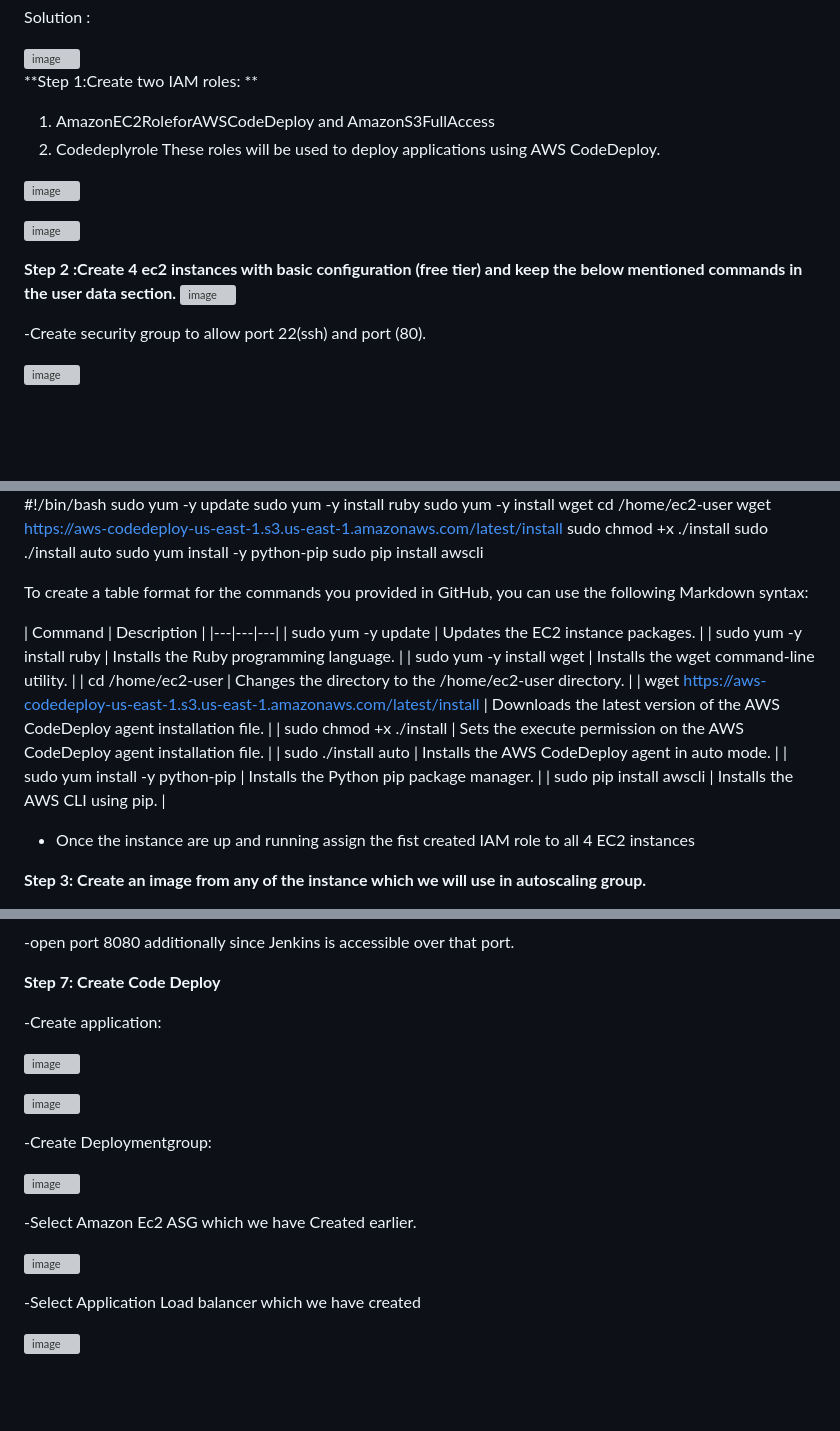
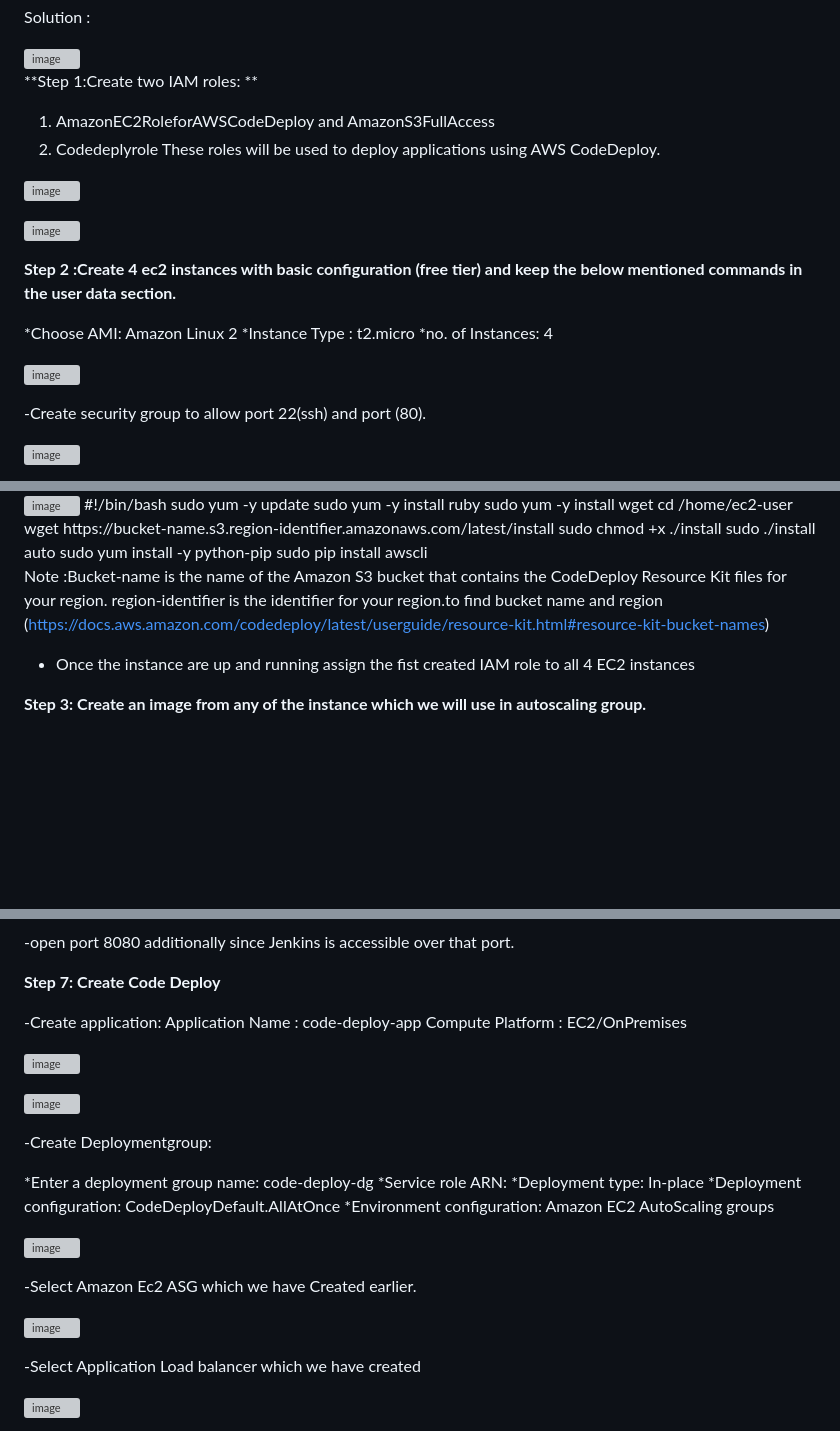
Before and after one commit to Vicky2KR/CI-CD-using-Jenkins-and-AWS-Codedeploy, a Markdown page: README.md, 3 parts joined by grey strips. Drawn GitHub-style; blank space fills up the shorter version; grey boxes are pictures that could not be loaded.

```diff
--- a/README.md
+++ b/README.md
@@ -22,6 +22,7 @@ Solution :
 
 
 **Step 1:Create two IAM roles: **
+
 1. AmazonEC2RoleforAWSCodeDeploy and AmazonS3FullAccess
 2. Codedeplyrole
 These roles will be used to deploy applications using AWS CodeDeploy.
@@ -33,6 +34,11 @@ These roles will be used to deploy applications using AWS CodeDeploy.
 
 
 **Step 2 :Create 4 ec2 instances with basic configuration (free tier) and keep the below  mentioned commands in the user data section.**
+
+*Choose AMI: Amazon Linux 2
+*Instance Type : t2.micro
+*no. of Instances: 4
+
 ![image](https://github.com/Vicky2KR/Code-deploy/assets/115537512/ba0ff7dc-d853-4558-a138-d1bfdaf33346)
 
 -Create security group to allow port 22(ssh) and port (80).
@@ -46,25 +53,13 @@ sudo yum -y update
 sudo yum -y install ruby
 sudo yum -y install wget
 cd /home/ec2-user
-wget https://aws-codedeploy-us-east-1.s3.us-east-1.amazonaws.com/latest/install
+wget https://bucket-name.s3.region-identifier.amazonaws.com/latest/install
 sudo chmod +x ./install
 sudo ./install auto
 sudo yum install -y python-pip
 sudo pip install awscli
 
-To create a table format for the commands you provided in GitHub, you can use the following Markdown syntax:
-
-| Command | Description |
-|---|---|---|
-| sudo yum -y update | Updates the EC2 instance packages. |
-| sudo yum -y install ruby | Installs the Ruby programming language. |
-| sudo yum -y install wget | Installs the wget command-line utility. |
-| cd /home/ec2-user | Changes the directory to the /home/ec2-user directory. |
-| wget https://aws-codedeploy-us-east-1.s3.us-east-1.amazonaws.com/latest/install | Downloads the latest version of the AWS CodeDeploy agent installation file. |
-| sudo chmod +x ./install | Sets the execute permission on the AWS CodeDeploy agent installation file. |
-| sudo ./install auto | Installs the AWS CodeDeploy agent in auto mode. |
-| sudo yum install -y python-pip | Installs the Python pip package manager. |
-| sudo pip install awscli | Installs the AWS CLI using pip. |
+Note :Bucket-name is the name of the Amazon S3 bucket that contains the CodeDeploy Resource Kit files for your region. region-identifier is the identifier for your region.to find bucket name and region (https://docs.aws.amazon.com/codedeploy/latest/userguide/resource-kit.html#resource-kit-bucket-names)
 
 * Once the instance are up and running assign the fist created IAM role to all 4 EC2 instances
 
@@ -132,6 +127,8 @@ Note: create a new security group and open port 80(http) and 22(ssh) and attach
 **Step 7: Create Code Deploy**
 
 -Create application:
+Application Name : code-deploy-app
+Compute Platform : EC2/OnPremises
 
 ![image](https://github.com/Vicky2KR/Code-deploy/assets/115537512/70cbe42d-7ab0-42da-b8b6-91f3b8b5597b)
 
@@ -139,7 +136,13 @@ Note: create a new security group and open port 80(http) and 22(ssh) and attach
 
 -Create Deploymentgroup:
 
-![image](https://github.com/Vicky2KR/Code-deploy/assets/115537512/8f66cd0b-2ab8-4e18-a351-fff97b02edd9)
+*Enter a deployment group name: code-deploy-dg
+*Service role ARN:
+*Deployment type: In-place
+*Deployment configuration: CodeDeployDefault.AllAtOnce
+*Environment configuration: Amazon EC2 AutoScaling groups
+
+![image](https://github.com/Vicky2KR/Code-deploy/assets/115537512/fa8584de-e77f-4b1f-8b61-5b5946828b33)
 
 -Select Amazon Ec2 ASG which we have Created earlier.
 
```
Also changed, not shown: other parts of README.md (+3 -1 lines).
